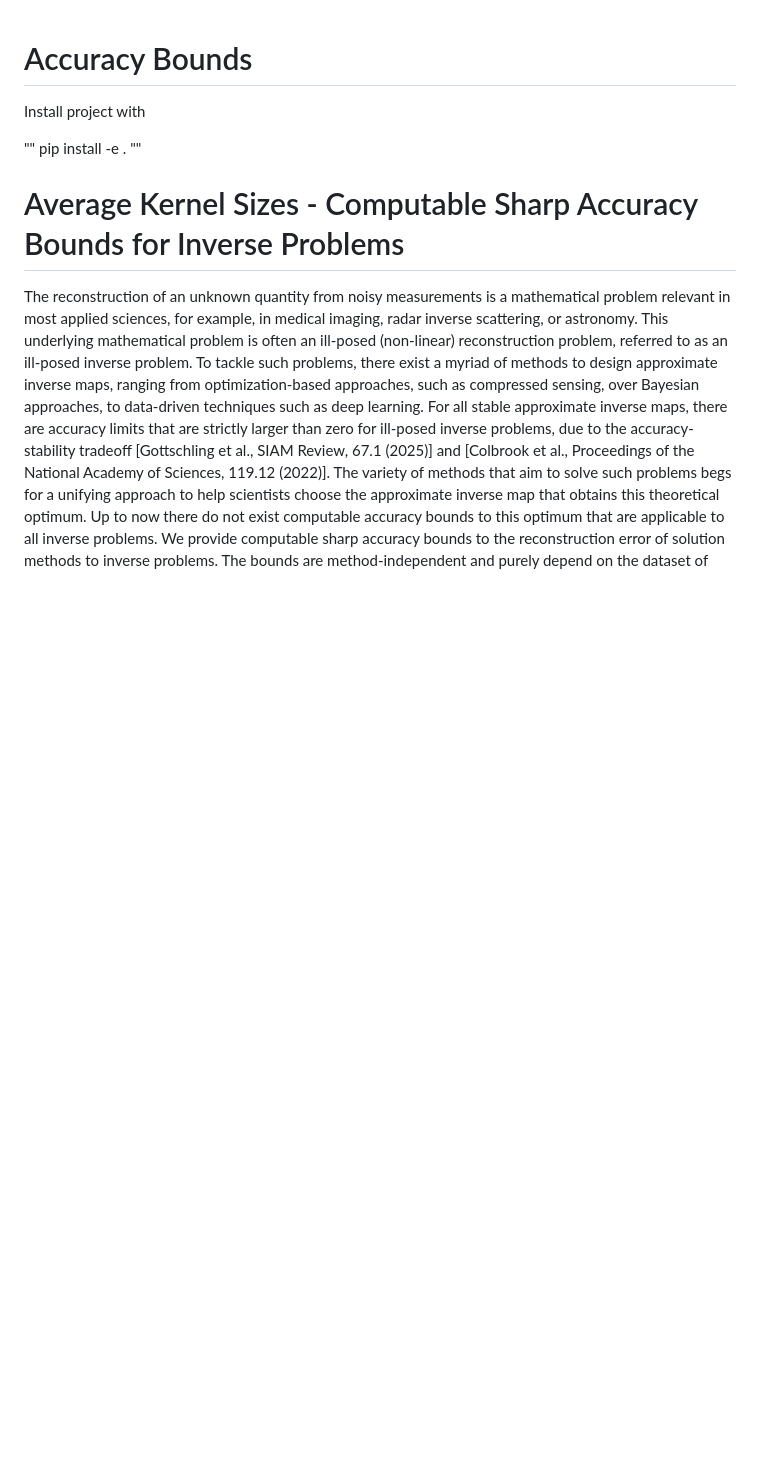
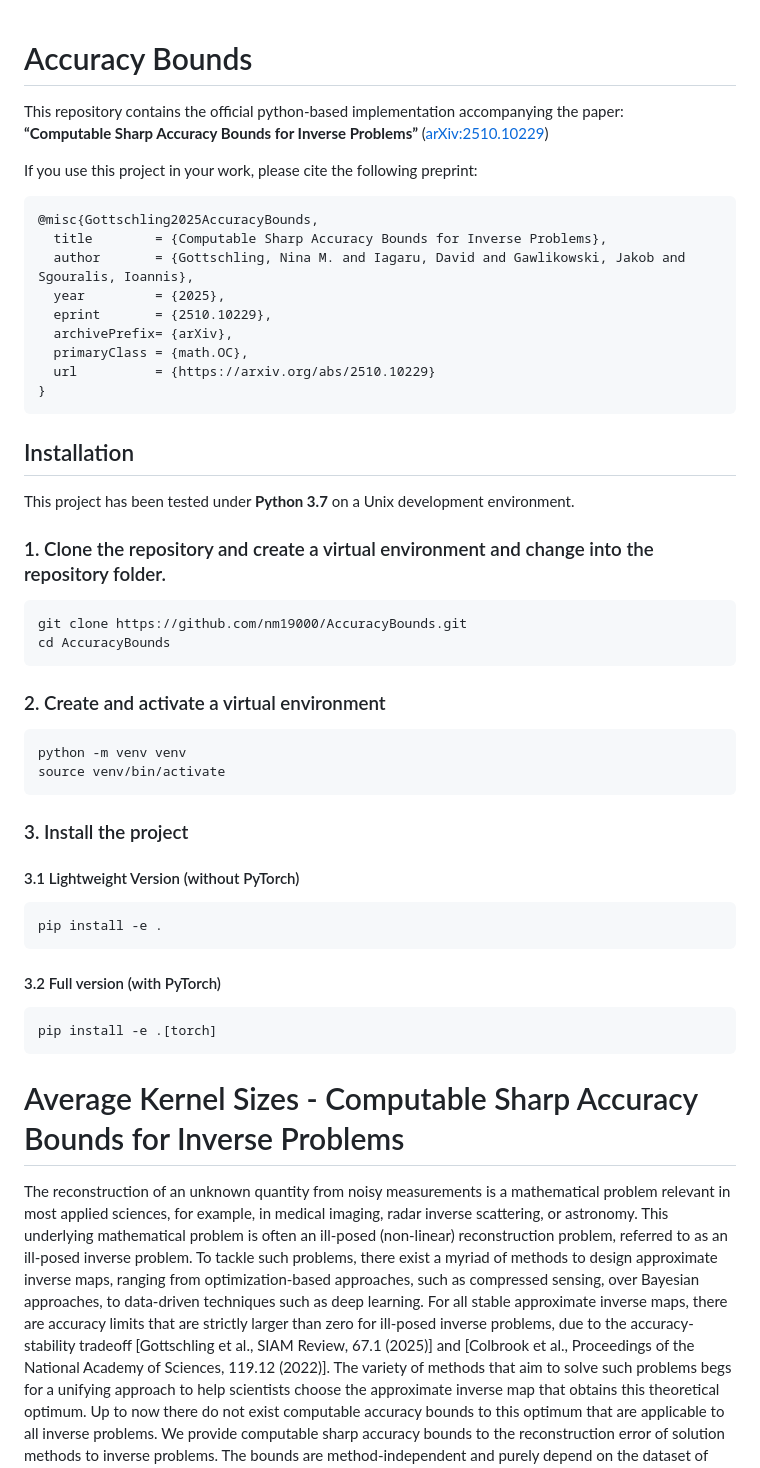
Before and after one commit to nm19000/AccuracyBounds, a Markdown page: README.md, the part around the change printed below. Rendered like a GitHub page; blank space fills up the shorter version.

````diff
--- a/README.md
+++ b/README.md
@@ -1,12 +1,46 @@
 # Accuracy Bounds
 
-Install project with
+This repository contains the official python-based implementation accompanying the paper:
+**“Computable Sharp Accuracy Bounds for Inverse Problems”**  ([arXiv:2510.10229](https://arxiv.org/abs/2510.10229))
 
-""
+If you use this project in your work, please cite the following preprint:
+
+```bibtex
+@misc{Gottschling2025AccuracyBounds,
+  title        = {Computable Sharp Accuracy Bounds for Inverse Problems},
+  author       = {Gottschling, Nina M. and Iagaru, David and Gawlikowski, Jakob and Sgouralis, Ioannis},
+  year         = {2025},
+  eprint       = {2510.10229},
+  archivePrefix= {arXiv},
+  primaryClass = {math.OC},
+  url          = {https://arxiv.org/abs/2510.10229}
+}
+```
+
+## Installation
+
+This project has been tested under **Python 3.7** on a Unix development environment.
+
+### 1. Clone the repository and create a virtual environment and change into the repository folder.
+```
+git clone https://github.com/nm19000/AccuracyBounds.git
+cd AccuracyBounds
+```
+
+### 2. Create and activate a virtual environment
+```
+python -m venv venv
+source venv/bin/activate
+```
+### 3. Install the project
+#### 3.1 Lightweight Version (without PyTorch)
+```
 pip install -e .
-""
-
-
+```
+#### 3.2 Full version (with PyTorch)
+```
+pip install -e .[torch]
+```
 
 # Average Kernel Sizes - Computable Sharp Accuracy Bounds for Inverse Problems
 
````
Also changed, not shown: other parts of README.md (+16 -11 lines).
